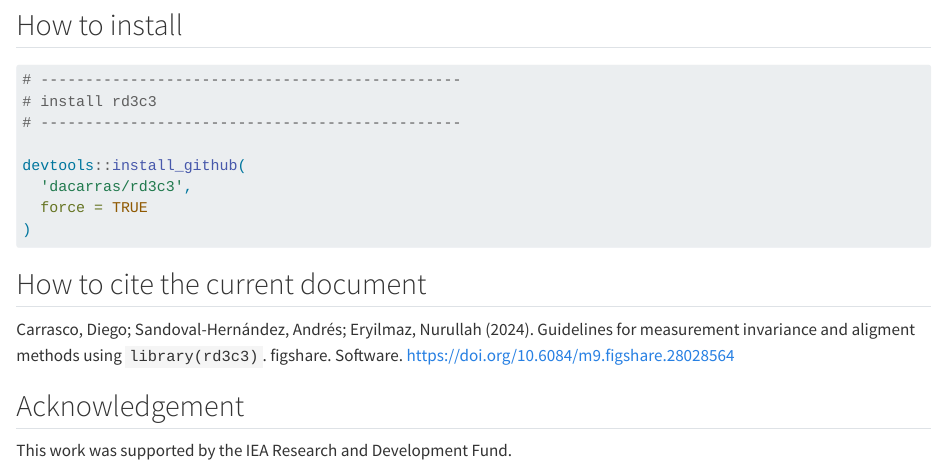
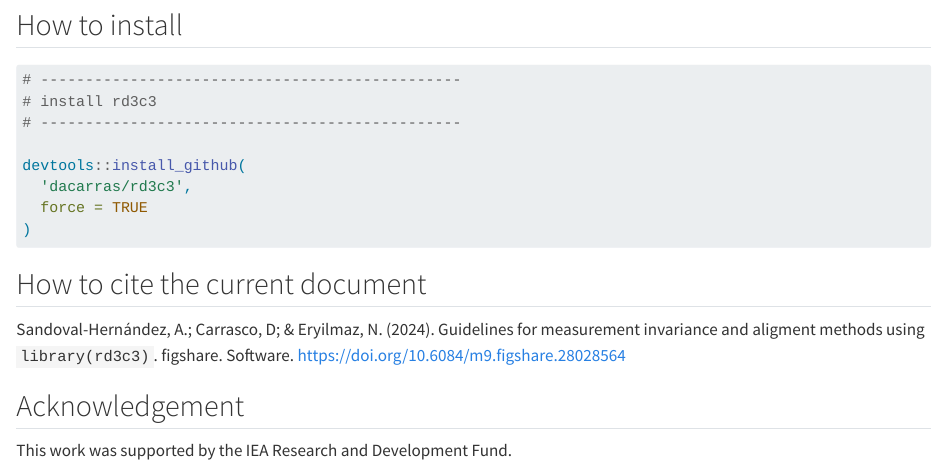
Before and after one commit to dacarras/rd3c3_guide, a Quarto document (index.qmd): the page in a window 1100 px wide, from 900 px down. Rendered offline with R 4.5, knitr and Pandoc in place of Quarto, with nearby package versions.

Commit message:
update author names

```diff
--- a/index.qmd
+++ b/index.qmd
@@ -34,7 +34,7 @@ devtools::install_github(
 
 ## How to cite the current document
 
-Carrasco, Diego; Sandoval-Hernández, Andrés; Eryilmaz, Nurullah (2024). Guidelines for measurement invariance and aligment methods using `library(rd3c3)`. figshare. Software. https://doi.org/10.6084/m9.figshare.28028564
+Sandoval-Hernández, A.; Carrasco, D; & Eryilmaz, N. (2024). Guidelines for measurement invariance and aligment methods using `library(rd3c3)`. figshare. Software. https://doi.org/10.6084/m9.figshare.28028564
 
 ## Acknowledgement
 
```
Also changed, not shown: docs/search.json, 15 other files.
